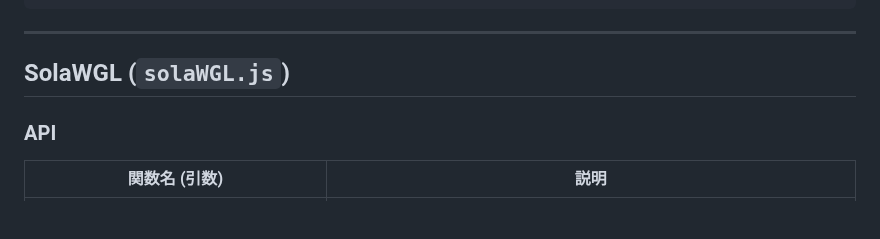
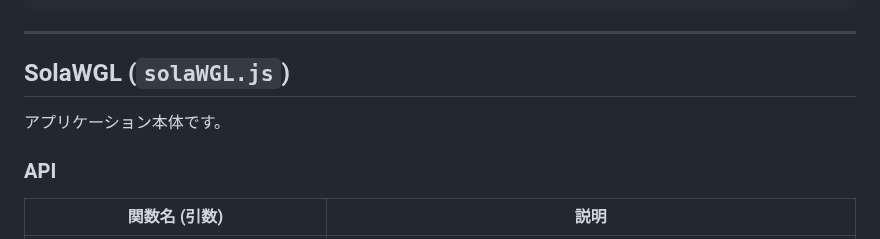
Before and after one commit to SolaGame8/MyDX12Learning, a Markdown page: 251010_WebGL/README.md, the part around the change. GitHub-like rendering; blank space fills up the shorter version.

```diff
--- a/251010_WebGL/README.md
+++ b/251010_WebGL/README.md
@@ -80,7 +80,7 @@ window.addEventListener('DOMContentLoaded', async () => {
 
 ## SolaWGL (`solaWGL.js`)
 
-
+アプリケーション本体です。
 
 ### API
 
```
